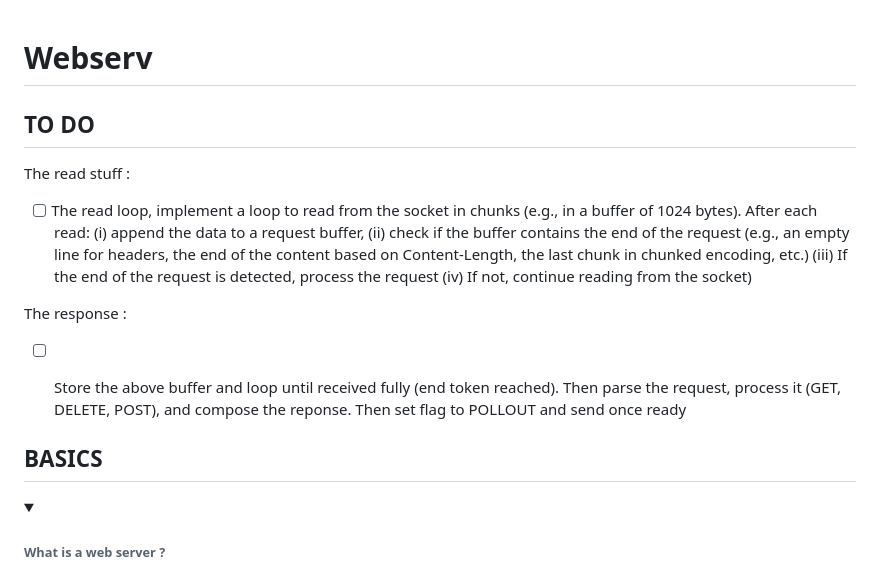
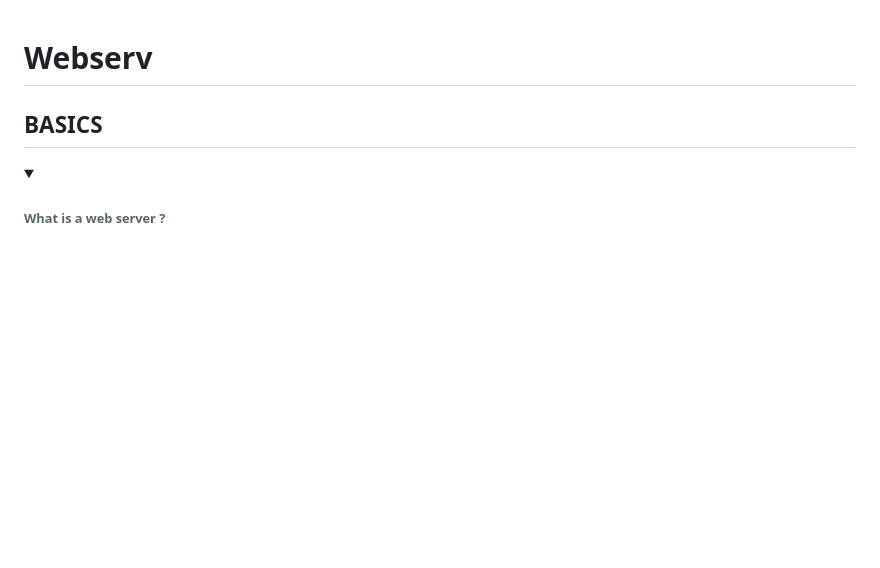
Before and after one commit to valentinValep/Webserv, a Markdown page: README.md, the part around the change. Drawn GitHub-style; folded sections open; blank space fills up the shorter version.

```diff
--- a/README.md
+++ b/README.md
@@ -1,16 +1,4 @@
 # Webserv
-
-
-<h2>TO DO</h2>
-
-The read stuff :
-
-- [ ] The read loop, implement a loop to read from the socket in chunks (e.g., in a buffer of 1024 bytes). After each read: (i) append the data to a request buffer, (ii) check if the buffer contains the end of the request (e.g., an empty line for headers, the end of the content based on Content-Length, the last chunk in chunked encoding, etc.) (iii) If the end of the request is detected, process the request (iv) If not, continue reading from the socket)
-
-The response :
-
-- [ ] Store the above buffer and loop until received fully (end token reached). Then parse the request, process it (GET, DELETE, POST), and compose the reponse. Then set flag to POLLOUT and send once ready
-
 
 <h2> BASICS </h2>
 
```
